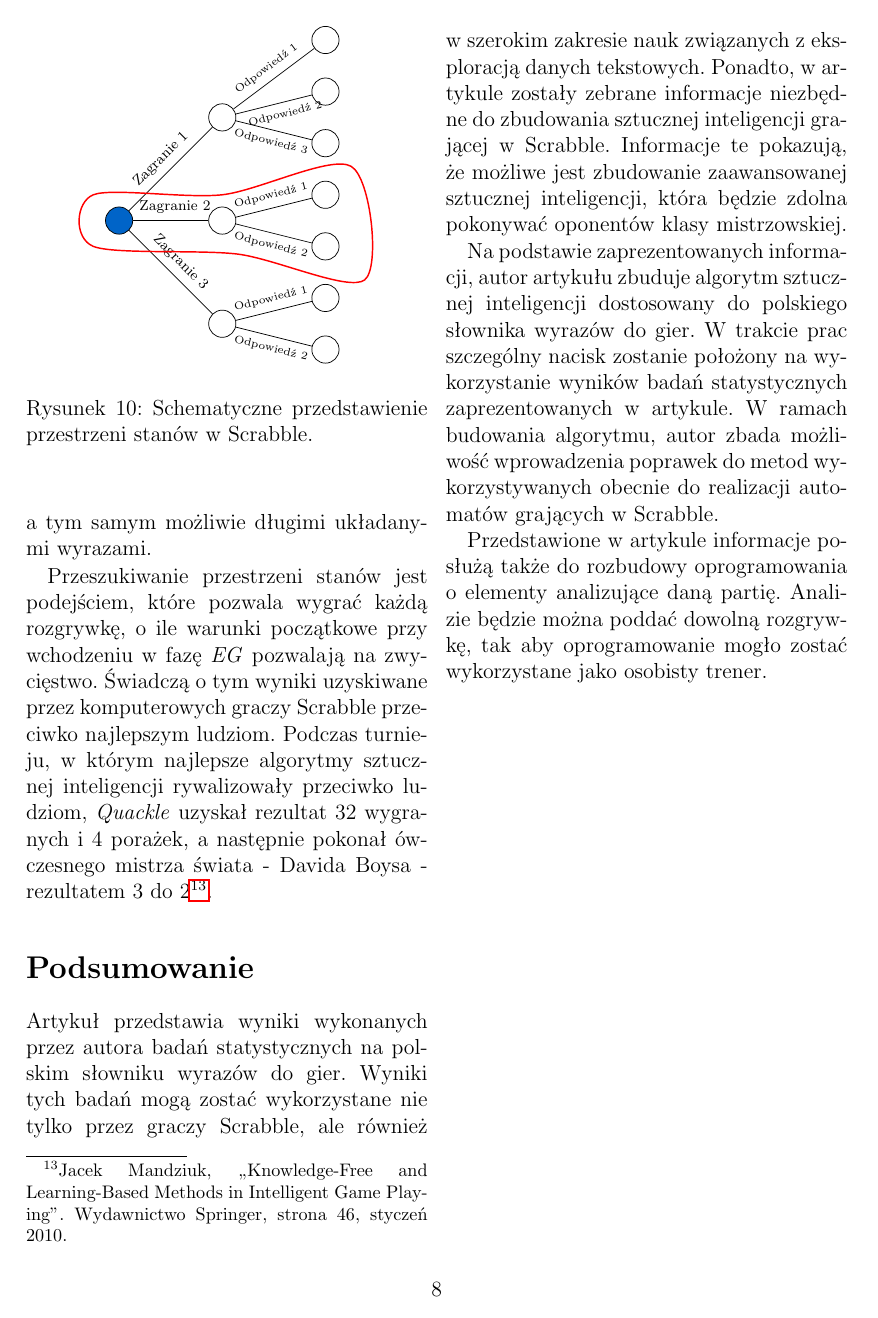
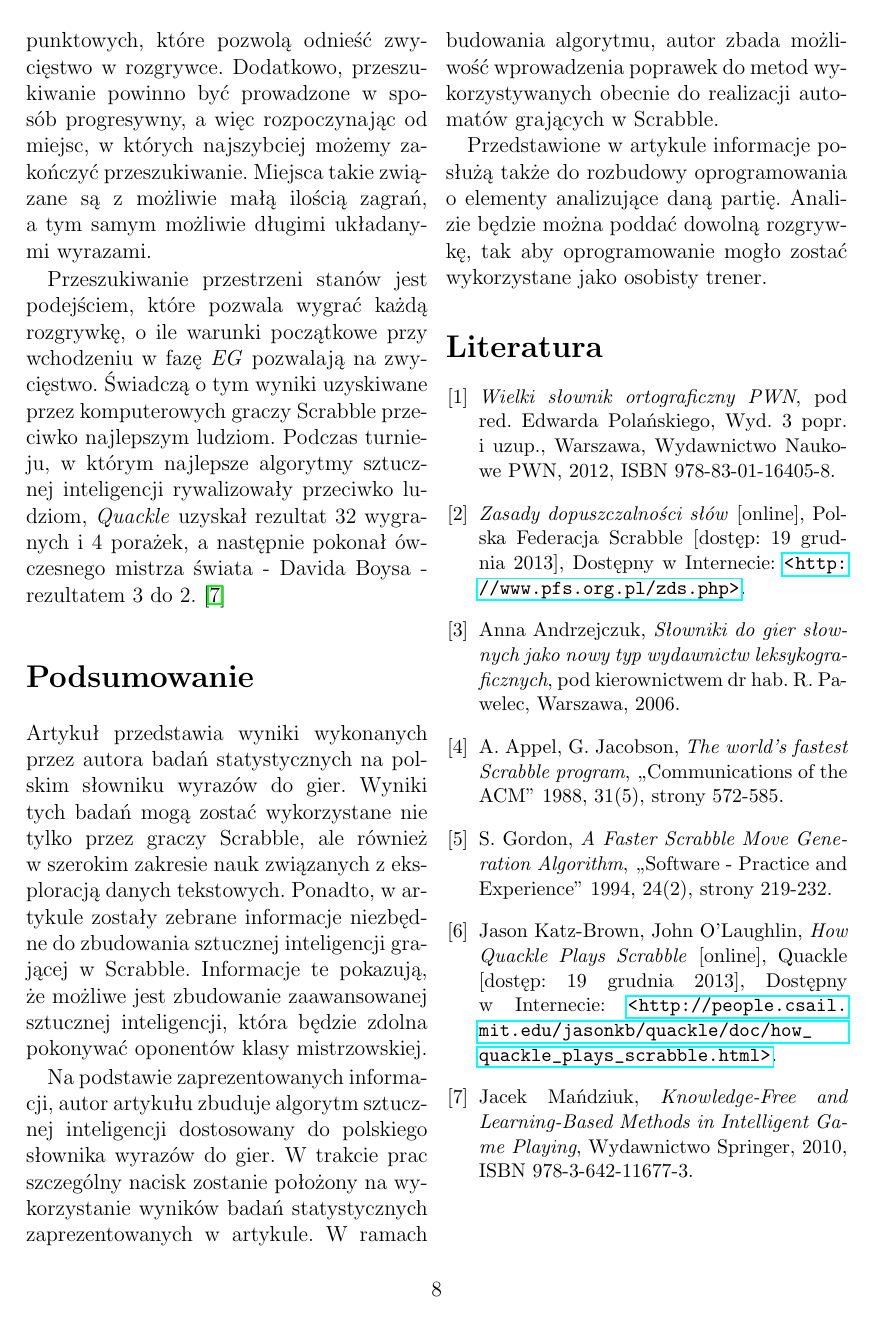
Before and after one commit to manisero/SemesterIX, a LaTeX paper (SDM/Article/Scrabble/article.tex): page 8 of 8. Compiled offline with pdfLaTeX.

Commit message:
Introduced bibliography

```diff
--- a/SDM/Article/Scrabble/article.tex
+++ b/SDM/Article/Scrabble/article.tex
@@ -6,7 +6,7 @@
 \usetikzlibrary{calc,shapes,shapes.multipart, arrows}
 \usepackage{pgfplots}
 \pgfplotsset{compat=1.8}
-\usepackage{hyperref}
+\usepackage[breaklinks=true]{hyperref}
 
 % ;;;;;;;;; colors ;;;;;;;;;;;;
 
@@ -19,7 +19,7 @@
 
 % ;;;;;;;;;;;;;;;;;;;;;;;;;;;;;;;;
 
-\title{\LARGE{Sztuczna inteligencja grająca w~Scrabble} \\ \vspace{2mm} \large{Koncepcja implementacji - dane, struktury danych, algorytmy}}
+\title{\LARGE{Wykorzystanie sztucznej inteligencji w~grze Scrabble} \\ \vspace{2mm} \large{Koncepcja implementacji - dane, struktury danych, algorytmy}}
 \author{Jakub Turek}
 \date{\today}
 
@@ -822,7 +822,7 @@ W~fazach \emph{PEG} oraz \emph{EG} stosowane jest inne podejście. Liczba scenar
 
 Na etapach \emph{PEG} oraz \emph{EG} wciąż nie jest możliwe dokonanie pełnego przeszukiwania przestrzeni stanów, nie można więc skorzystać z~algorytmów $\alpha - \beta$, czy $A^{*}$. Użyteczne są algorytmy pozwalające przeszukiwać przestrzeń stanów z~ograniczeniami (przykładowo: $B^{*}$) istnieje bowiem sposób na wyznaczenie dobrego przybliżenia zarówno górnego, jak i~dolnego przedziału wartości punktowych, które pozwolą odnieść zwycięstwo w~rozgrywce. Dodatkowo, przeszukiwanie powinno być prowadzone w~sposób progresywny, a~więc rozpoczynając od miejsc, w~których najszybciej możemy zakończyć przeszukiwanie. Miejsca takie związane są z~możliwie małą ilością zagrań, a~tym samym możliwie długimi układanymi wyrazami.
 
-Przeszukiwanie przestrzeni stanów jest podejściem, które pozwala wygrać każdą rozgrywkę, o~ile warunki początkowe przy wchodzeniu w~fazę \emph{EG} pozwalają na zwycięstwo. Świadczą o~tym wyniki uzyskiwane przez komputerowych graczy Scrabble przeciwko najlepszym ludziom. Podczas turnieju, w~którym najlepsze algorytmy sztucznej inteligencji rywalizowały przeciwko ludziom, \emph{Quackle} uzyskał rezultat 32 wygranych i~4 porażek, a~następnie pokonał ówczesnego mistrza świata - Davida Boysa - rezultatem 3 do 2\footnote{Jacek Mandziuk, ,,Knowledge-Free and Learning-Based Methods in Intelligent Game Playing''. Wydawnictwo Springer, strona 46, styczeń 2010.}.
+Przeszukiwanie przestrzeni stanów jest podejściem, które pozwala wygrać każdą rozgrywkę, o~ile warunki początkowe przy wchodzeniu w~fazę \emph{EG} pozwalają na zwycięstwo. Świadczą o~tym wyniki uzyskiwane przez komputerowych graczy Scrabble przeciwko najlepszym ludziom. Podczas turnieju, w~którym najlepsze algorytmy sztucznej inteligencji rywalizowały przeciwko ludziom, \emph{Quackle} uzyskał rezultat 32 wygranych i~4 porażek, a~następnie pokonał ówczesnego mistrza świata - Davida Boysa - rezultatem 3 do 2. \cite{intelligent_game_playing}
 
 \section*{Podsumowanie}
 
@@ -832,4 +832,22 @@ Na podstawie zaprezentowanych informacji, autor artykułu zbuduje algorytm sztuc
 
 Przedstawione w~artykule informacje posłużą także do rozbudowy oprogramowania o~elementy analizujące daną partię. Analizie będzie można poddać dowolną rozgrywkę, tak aby oprogramowanie mogło zostać wykorzystane jako osobisty trener.
 
+\begin{thebibliography}{9}
+	\small
+	\bibitem{scrabble_definition}
+		\emph{Wielki słownik ortograficzny PWN}, pod red. Edwarda Polańskiego, Wyd. 3 popr. i~uzup., Warszawa, Wydawnictwo Naukowe PWN, 2012, ISBN 978-83-01-16405-8.
+	\bibitem{scrabble_word_rules}
+		\emph{Zasady dopuszczalności słów} [online], Polska Federacja Scrabble [dostęp: 19 grudnia 2013], Dostępny w~Internecie: \href{http://www.pfs.org.pl/zds.php}{\nolinkurl{<http://www.pfs.org.pl/zds.php>}}.
+	\bibitem{game_dictionary_definition}
+		Anna Andrzejczuk, \emph{Słowniki do gier słownych jako nowy typ wydawnictw leksykograficznych}, pod kierownictwem dr hab. R. Pawelec, Warszawa, 2006.
+	\bibitem{worlds_fastest_scrabble_program}
+		A.~Appel, G.~Jacobson, \emph{The world's fastest Scrabble program}, ,,Communications of the ACM'' 1988, 31(5), strony 572-585.
+	\bibitem{faster_move_generation_algorithm}
+		S.~Gordon, \emph{A Faster Scrabble Move Generation Algorithm}, ,,Software - Practice and Experience'' 1994, 24(2), strony 219-232.
+	\bibitem{quackle_algorithm}
+		Jason Katz-Brown, John O'Laughlin, \emph{How Quackle Plays Scrabble} [online], Quackle [dostęp: 19 grudnia 2013], Dostępny w~Internecie: \href{http://people.csail.mit.edu/jasonkb/quackle/doc/how_quackle_plays_scrabble.html}{\nolinkurl{<http://people.csail.mit.edu/jasonkb/quackle/doc/how\_quackle\_plays\_scrabble.html>}}.
+	\bibitem{intelligent_game_playing}
+		Jacek Mańdziuk, \emph{Knowledge-Free and Learning-Based Methods in Intelligent Game Playing}, Wydawnictwo Springer, 2010, ISBN 978-3-642-11677-3.
+\end{thebibliography}
+
 \end{document}
```
Also changed, not shown: SDM/Article/Scrabble/article.pdf, SDM/Article/Scrabble/article.tex (14 more changed lines).
